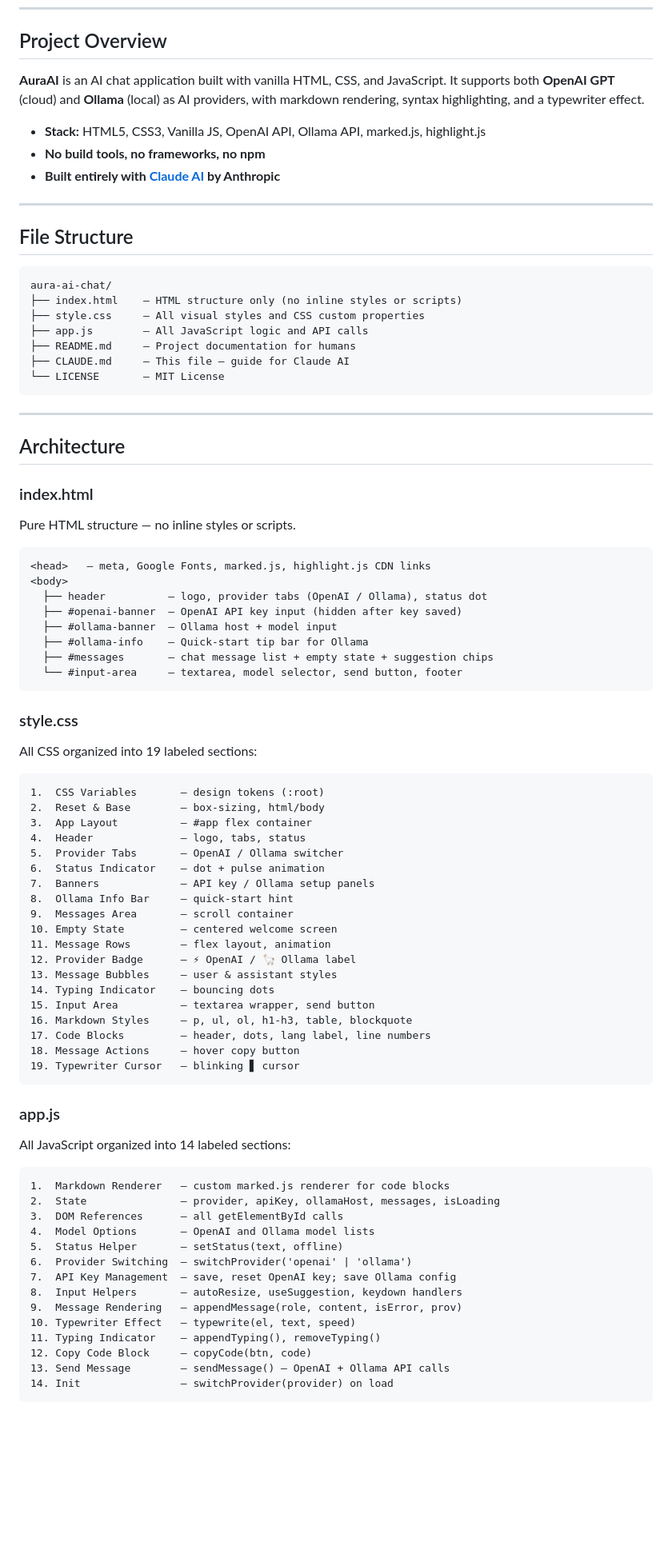
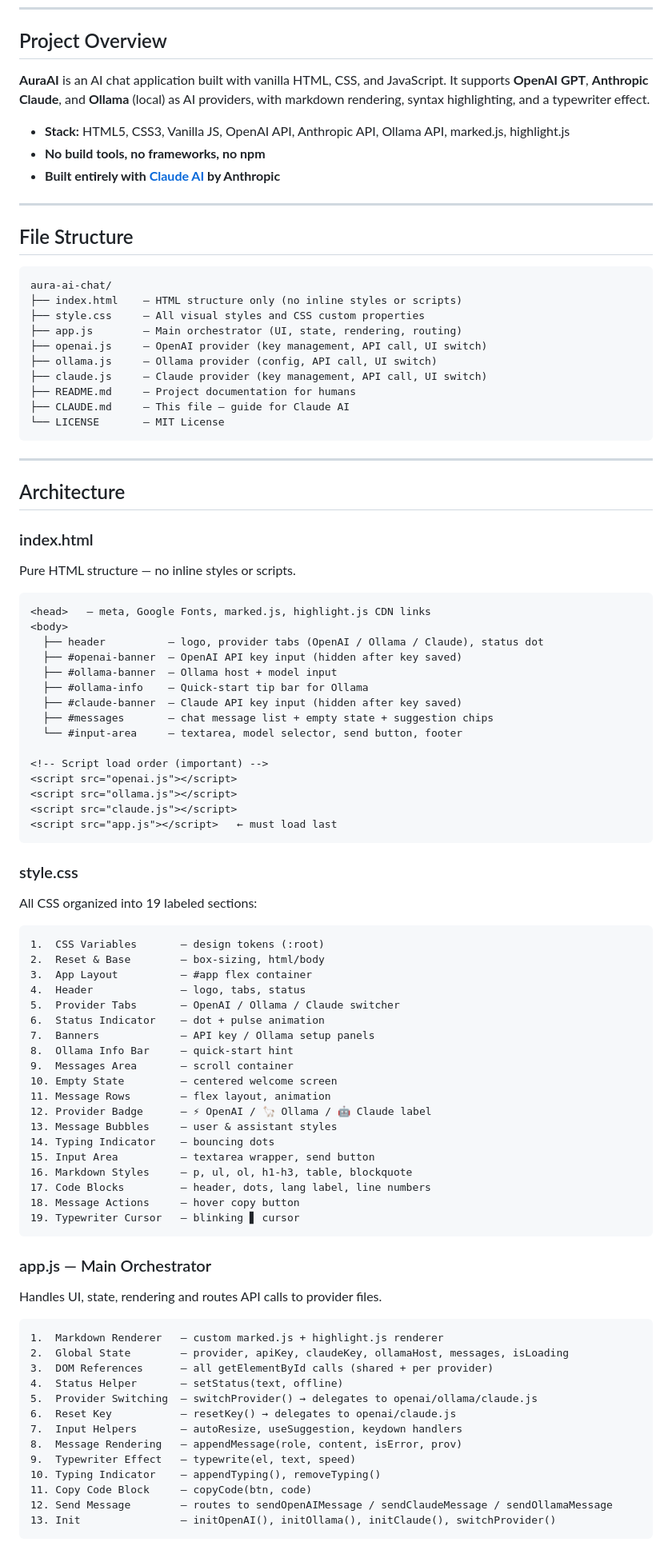
Before and after one commit to rupeshsivasai/aura-ai-chat, a Markdown page: CLAUDE.md, the part around one of its changes. Shown at 80% size. GitHub-like rendering; blank space fills up the shorter version.

Commit message:
feat: Updated Cladue Markdown

````diff
--- a/CLAUDE.md
+++ b/CLAUDE.md
@@ -6,9 +6,9 @@ This file provides context and instructions for Claude AI when working on this c
 
 ## Project Overview
 
-**AuraAI** is an AI chat application built with vanilla HTML, CSS, and JavaScript. It supports both **OpenAI GPT** (cloud) and **Ollama** (local) as AI providers, with markdown rendering, syntax highlighting, and a typewriter effect.
+**AuraAI** is an AI chat application built with vanilla HTML, CSS, and JavaScript. It supports **OpenAI GPT**, **Anthropic Claude**, and **Ollama** (local) as AI providers, with markdown rendering, syntax highlighting, and a typewriter effect.
 
-- **Stack:** HTML5, CSS3, Vanilla JS, OpenAI API, Ollama API, marked.js, highlight.js
+- **Stack:** HTML5, CSS3, Vanilla JS, OpenAI API, Anthropic API, Ollama API, marked.js, highlight.js
 - **No build tools, no frameworks, no npm**
 - **Built entirely with [Claude AI](https://claude.ai) by Anthropic**
 
@@ -20,7 +20,10 @@ This file provides context and instructions for Claude AI when working on this c
 aura-ai-chat/
 ├── index.html    — HTML structure only (no inline styles or scripts)
 ├── style.css     — All visual styles and CSS custom properties
-├── app.js        — All JavaScript logic and API calls
+├── app.js        — Main orchestrator (UI, state, rendering, routing)
+├── openai.js     — OpenAI provider (key management, API call, UI switch)
+├── ollama.js     — Ollama provider (config, API call, UI switch)
+├── claude.js     — Claude provider (key management, API call, UI switch)
 ├── README.md     — Project documentation for humans
 ├── CLAUDE.md     — This file — guide for Claude AI
 └── LICENSE       — MIT License
@@ -35,12 +38,19 @@ Pure HTML structure — no inline styles or scripts.
 ```
 <head>   — meta, Google Fonts, marked.js, highlight.js CDN links
 <body>
-  ├── header          — logo, provider tabs (OpenAI / Ollama), status dot
+  ├── header          — logo, provider tabs (OpenAI / Ollama / Claude), status dot
   ├── #openai-banner  — OpenAI API key input (hidden after key saved)
   ├── #ollama-banner  — Ollama host + model input
   ├── #ollama-info    — Quick-start tip bar for Ollama
+  ├── #claude-banner  — Claude API key input (hidden after key saved)
   ├── #messages       — chat message list + empty state + suggestion chips
   └── #input-area     — textarea, model selector, send button, footer
+
+<!-- Script load order (important) -->
+<script src="openai.js"></script>
+<script src="ollama.js"></script>
+<script src="claude.js"></script>
+<script src="app.js"></script>   ← must load last
 ```
 
 ### style.css
@@ -50,14 +60,14 @@ All CSS organized into 19 labeled sections:
 2.  Reset & Base        — box-sizing, html/body
 3.  App Layout          — #app flex container
 4.  Header              — logo, tabs, status
-5.  Provider Tabs       — OpenAI / Ollama switcher
+5.  Provider Tabs       — OpenAI / Ollama / Claude switcher
 6.  Status Indicator    — dot + pulse animation
 7.  Banners             — API key / Ollama setup panels
 8.  Ollama Info Bar     — quick-start hint
 9.  Messages Area       — scroll container
 10. Empty State         — centered welcome screen
 11. Message Rows        — flex layout, animation
-12. Provider Badge      — ⚡ OpenAI / 🦙 Ollama label
+12. Provider Badge      — ⚡ OpenAI / 🦙 Ollama / 🤖 Claude label
 13. Message Bubbles     — user & assistant styles
 14. Typing Indicator    — bouncing dots
 15. Input Area          — textarea wrapper, send button
@@ -67,20 +77,21 @@ All CSS organized into 19 labeled sections:
 19. Typewriter Cursor   — blinking ▋ cursor
 ```
 
-### app.js
-All JavaScript organized into 14 labeled sections:
+### app.js — Main Orchestrator
+Handles UI, state, rendering and routes API calls to provider files.
 ```
-1.  Markdown Renderer   — custom marked.js renderer for code blocks
-2.  State               — provider, apiKey, ollamaHost, messages, isLoading
-3.  DOM References      — all getElementById calls
-4.  Model Options       — OpenAI and Ollama model lists
-5.  Status Helper       — setStatus(text, offline)
-6.  Provider Switching  — switchProvider('openai' | 'ollama')
-7.  API Key Management  — save, reset OpenAI key; save Ollama config
-8.  Input Helpers       — autoResize, useSuggestion, keydown handlers
-9.  Message Rendering   — appendMessage(role, content, isError, prov)
-10. Typewriter Effect   — typewrite(el, text, speed)
-11. Typing Indicator    — appendTyping(), removeTyping()
-12. Copy Code Block     — copyCode(btn, code)
-13. Send Message        — sendMessage() — OpenAI + Ollama API calls
-14. Init                — switchProvider(provider) on load
+1.  Markdown Renderer   — custom marked.js + highlight.js renderer
+2.  Global State        — provider, apiKey, claudeKey, ollamaHost, messages, isLoading
+3.  DOM References      — all getElementById calls (shared + per provider)
+4.  Status Helper       — setStatus(text, offline)
+5.  Provider Switching  — switchProvider() → delegates to openai/ollama/claude.js
+6.  Reset Key           — resetKey() → delegates to openai/claude.js
+7.  Input Helpers       — autoResize, useSuggestion, keydown handlers
+8.  Message Rendering   — appendMessage(role, content, isError, prov)
+9.  Typewriter Effect   — typewrite(el, text, speed)
+10. Typing Indicator    — appendTyping(), removeTyping()
+11. Copy Code Block     — copyCode(btn, code)
+12. Send Message        — routes to sendOpenAIMessage / sendClaudeMessage / sendOllamaMessage
+13. Init                — initOpenAI(), initOllama(), initClaude(), switchProvider()
+```
+
````
Also changed, not shown: other parts of CLAUDE.md (+71 -48 lines).
